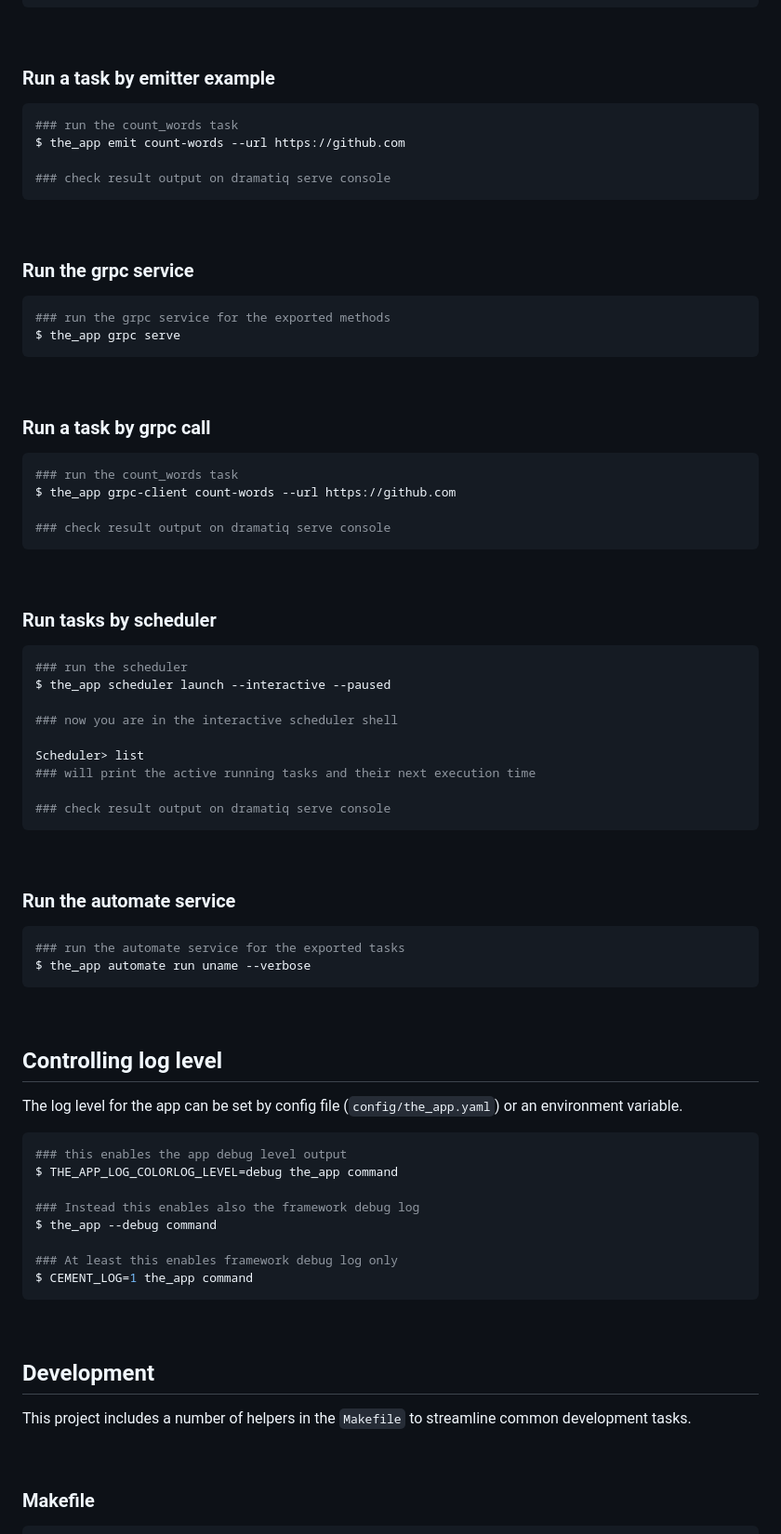
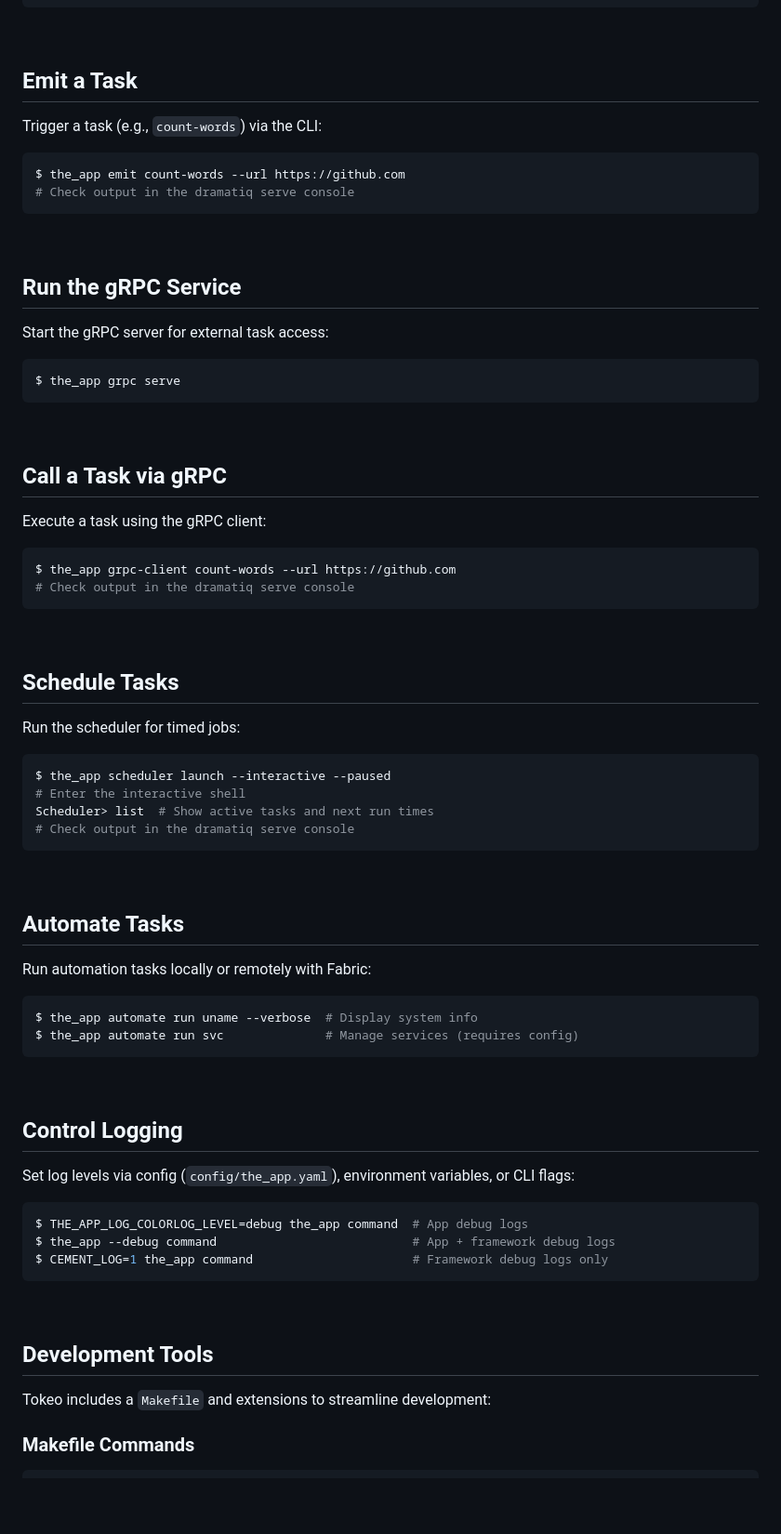
Before and after one commit to tokeo/tokeo, a Markdown page: README.md, the part around the change printed below. Shown: that part at 93% size. GitHub-like rendering; blank space fills up the shorter version.

Commit message:
mod: improve README.md

````diff
--- a/README.md
+++ b/README.md
@@ -73,85 +82,78 @@ $ the_app dramatiq serve
 
 <br/>
 
-### Run a task by emitter example
+## Emit a Task
+
+Trigger a task (e.g., `count-words`) via the CLI:
 
 ```bash
-### run the count_words task
 $ the_app emit count-words --url https://github.com
-
-### check result output on dramatiq serve console
+# Check output in the dramatiq serve console
 ```
 
 <br/>
 
-### Run the grpc service
+## Run the gRPC Service
+
+Start the gRPC server for external task access:
 
 ```bash
-### run the grpc service for the exported methods
 $ the_app grpc serve
 ```
 
 <br/>
 
-### Run a task by grpc call
+## Call a Task via gRPC
+
+Execute a task using the gRPC client:
 
 ```bash
-### run the count_words task
 $ the_app grpc-client count-words --url https://github.com
-
-### check result output on dramatiq serve console
+# Check output in the dramatiq serve console
 ```
 
 <br/>
 
-### Run tasks by scheduler
+## Schedule Tasks
+
+Run the scheduler for timed jobs:
 
 ```bash
-### run the scheduler
 $ the_app scheduler launch --interactive --paused
-
-### now you are in the interactive scheduler shell
-
-Scheduler> list
-### will print the active running tasks and their next execution time
-
-### check result output on dramatiq serve console
+# Enter the interactive shell
+Scheduler> list  # Show active tasks and next run times
+# Check output in the dramatiq serve console
 ```
 
 <br/>
 
-### Run the automate service
+## Automate Tasks
+
+Run automation tasks locally or remotely with Fabric:
 
 ```bash
-### run the automate service for the exported tasks
-$ the_app automate run uname --verbose
+$ the_app automate run uname --verbose  # Display system info
+$ the_app automate run svc              # Manage services (requires config)
 ```
 
 <br/>
 
-## Controlling log level
+## Control Logging
 
-The log level for the app can be set by config file (`config/the_app.yaml`) or an environment variable.
+Set log levels via config (`config/the_app.yaml`), environment variables, or CLI flags:
 
 ```bash
-### this enables the app debug level output
-$ THE_APP_LOG_COLORLOG_LEVEL=debug the_app command
-
-### Instead this enables also the framework debug log
-$ the_app --debug command
-
-### At least this enables framework debug log only
-$ CEMENT_LOG=1 the_app command
+$ THE_APP_LOG_COLORLOG_LEVEL=debug the_app command  # App debug logs
+$ the_app --debug command                           # App + framework debug logs
+$ CEMENT_LOG=1 the_app command                      # Framework debug logs only
 ```
 
 <br/>
 
-## Development
+## Development Tools
 
-This project includes a number of helpers in the `Makefile` to streamline common development tasks.
+Tokeo includes a `Makefile` and extensions to streamline development:
 
-<br/>
-
-### Makefile
+### Makefile Commands
 
 ```bash
````
Also changed, not shown: other parts of README.md (+59 -58 lines).
